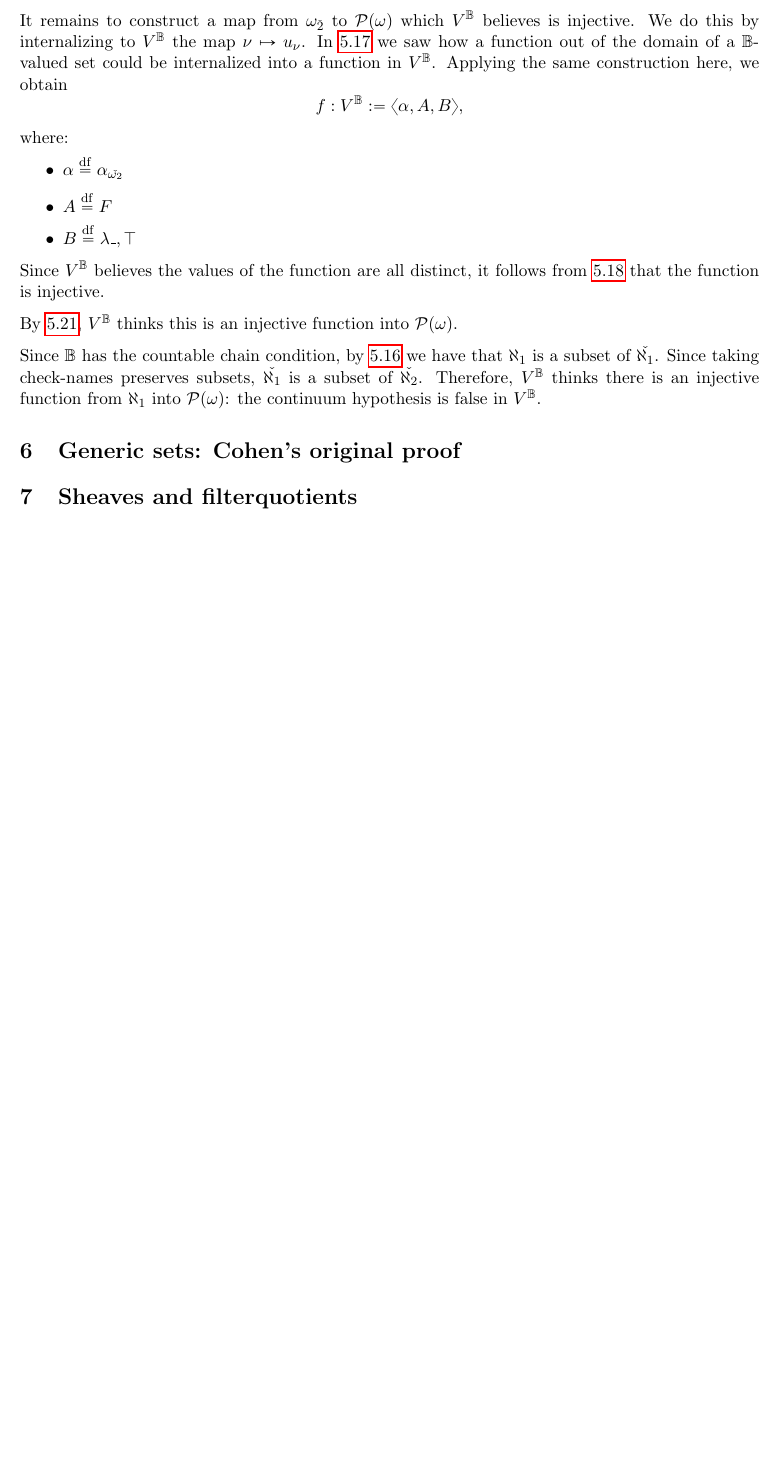
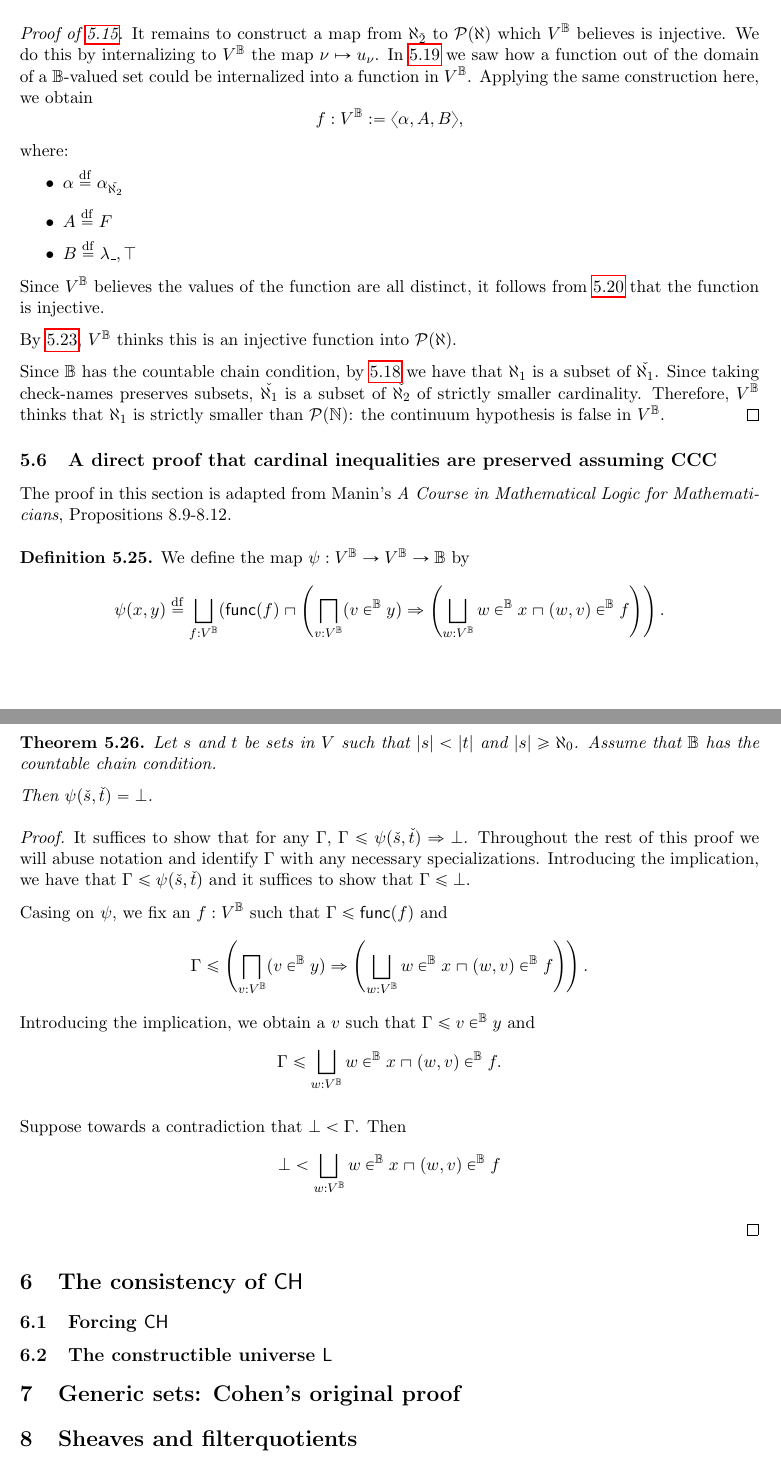
Before and after one commit to flypitch/flypitch-notes, a LaTeX paper (forcing-notes.tex): part of page 32 of 32 before the commit and two parts of pages 33 and 34 of 34 after it, the two joined at a grey line, cut so that both start at the same text, the shorter picture padded with empty space. The pictures show the PDF file forcing-notes.pdf that the author committed with the source.

Commit message:
Add new section

```diff
--- a/forcing-notes.tex
+++ b/forcing-notes.tex
@@ -1510,0 +1528,3 @@ In the second case, $u =^\B \check{\alpha_0}$ obviously implies that there exist
+\begin{proof}
+ \remph{TODO}(floris)
+\end{proof}
@@ -1592,18 +1611,18 @@ u_{\nu} \dfeq \wt{\chi_{\nu}}
 $$
 (see \ref{def-set-of-indicator} for a definition of the notation $\chi \mapsto \wt{\chi}$). Each $u_{\nu}$ is called a \tbf{Cohen real}.}
 
-This lemma says that $V^\B$ thinks that every Cohen real is a subset of $\omega$:
+This lemma says that $V^\B$ thinks that every Cohen real is a subset of $\aleph_0$:
 \lemma{\label{lemma-cohen-reals-subset}
-$u_{\nu} \subseteq^\B \omega = \top$.
+$u_{\nu} \subseteq^\B \aleph_0 = \top$.
 }
 \begin{proof}
   By definition, $\subseteq^\B$ unfolds to
   $$
-u_{\nu} \subseteq^\B \omega = \bigsqcap_{k : \alpha_{u_{\nu}}} B_{u_{\nu}}(k) \Rightarrow A_{u_{\nu}}(k) \in^\B \omega,
+u_{\nu} \subseteq^\B \aleph_0= \bigsqcap_{k : \alpha_{u_{\nu}}} B_{u_{\nu}}(k) \Rightarrow A_{u_{\nu}}(k) \in^\B \aleph_0,
 $$
 and since it suffices to show that
 $$
-\top \leq \bigsqcap_{k : \alpha_{u_{\nu}}} B_{u_{\nu}}(k) \Rightarrow A_{u_{\nu}}(k) \in^\B \omega,
+\top \leq \bigsqcap_{k : \alpha_{u_{\nu}}} B_{u_{\nu}}(k) \Rightarrow A_{u_{\nu}}(k) \in^\B \aleph_0,
 $$
 then this is equivalent to showing that for every $k : \N$,
 $$
@@ -1633,11 +1648,10 @@ This lemma says that $V^\B$ thinks that every Cohen real is \emph{distinct}:
   $$
   That is, we define $p'$ to be equal to $p$ everywhere except at $(\mu, n)$ and $(\nu, n)$.\, on which we define the values of $p'$ to be $1$ and $0$, respectively. (This extension is well-defined since $n$ was chosen to not occur in the domain of $p$.)
 
-  Then $p' \Vdash \check{n} \in u_{\mu} \and \check{n} \not \in u_{\nu}$. It follows that $p' \Vdash u_{\mu} \neq u_{\nu}$. However, since $p' \leq p$, $p'$ forces every statement that $p$ forces, so
+  Then $p' \Vdash \check{n} \in u_{\mu} \land \check{n} \not \in u_{\nu}$. It follows that $p' \Vdash u_{\mu} \neq u_{\nu}$. However, since $p' \leq p$, $p'$ forces every statement that $p$ forces, so
   $$
 p' \Vdash u_{\mu} = u_{\nu},
 $$
 a contradiction.
 \end{proof}
-
-It remains to construct a map from $\omega_{\check{2}}$ to $\mc{P}(\omega)$ which $V^\B$ believes is injective. We do this by internalizing to $V^\B$ the map $\nu \mapsto u_{\nu}$. In \ref{lemma-function-mk} we saw how a function out of the domain of a $\B$-valued set could be internalized into a function in $V^\B$. Applying the same construction here, we obtain
+\begin{proof}[Proof of \ref{theorem-ch-not-true}]
@@ -1653,9 +1668,53 @@ where:
 
 Since $V^\B$ believes the values of the function are all distinct, it follows from \ref{lemma-function-mk-inj} that the function is injective.
 
-By \ref{lemma-cohen-reals-subset}, $V^\B$ thinks this is an injective function into $\mc{P}(\omega)$.
-
-Since $\B$ has the countable chain condition, by \ref{lemma-CCC-1} we have that $\aleph_1$ is a subset of $\check{\aleph_1}$. Since taking check-names preserves subsets, $\check{\aleph_1}$ is a subset of $\check{\aleph_2}$. Therefore, $V^\B$ thinks there is an injective function from $\aleph_1$ into $\mc{P}(\omega)$: the continuum hypothesis is false in $V^\B$.
+By \ref{lemma-cohen-reals-subset}, $V^\B$ thinks this is an injective function into $\mc{P}(\aleph)$.
+
+Since $\B$ has the countable chain condition, by \ref{lemma-CCC-1} we have that $\aleph_1$ is a subset of $\check{\aleph_1}$. Since taking check-names preserves subsets, $\check{\aleph_1}$ is a subset of $\check{\aleph_2}$ of strictly smaller cardinality. Therefore, $V^\B$ thinks that $\aleph_1$ is strictly smaller than $\mc{P}(\N)$: the continuum hypothesis is false in $V^\B$.
+\end{proof}
+
+\subsection{A direct proof that cardinal inequalities are preserved assuming CCC}
+The proof in this section is adapted from Manin's \emph{A Course in Mathematical Logic for Mathematicians}, Propositions 8.9-8.12.
+
+\definition{
+  We define the map $\psi : V^\B \to V^\B \to \B$
+  by
+  $$
+\psi(x,y) \dfeq \bigsqcup_{f : V^\B} (\msf{func}(f) \sqcap \left(\bigsqcap_{v : V^\B} (v \in^\B y) \Rightarrow \left(\bigsqcup_{w : V^\B} w \in^\B x \sqcap (w,v) \in^\B f\right)\right).
+  $$
+  }
+
+  \theorem{\label{CCC-cardinal-inequalities} Let $s$ and $t$ be sets in $V$ such that $|s| < |t|$ and $|s| \geq \aleph_0$. Assume that $\B$ has the countable chain condition.
+
+Then $\psi(\check{s}, \check{t}) = \bot$.}
+
+\begin{proof}
+  It suffices to show that for any $\Gamma$, $\Gamma \leq \psi(\check{s}, \check{t}) \Rightarrow \bot$. Throughout the rest of this proof we will abuse notation and identify $\Gamma$ with any necessary specializations. Introducing the implication, we have that $\Gamma \leq \psi(\check{s}, \check{t})$ and it suffices to show that $\Gamma \leq \bot$.
+
+  Casing on $\psi$, we fix an $f : V^\B$ such that $\Gamma \leq \msf{func}(f)$ and
+  $$
+\Gamma \leq \left(\bigsqcap_{v : V^\B} (v \in^\B y) \Rightarrow \left(\bigsqcup_{w : V^\B} w \in^\B x \sqcap (w,v) \in^\B f\right)\right).
+$$
+Introducing the implication, we obtain a $v$ such that $\Gamma \leq v \in^\B y$ and
+$$
+\Gamma \leq \bigsqcup_{w : V^\B} w \in^\B x \sqcap (w,v) \in^\B f.
+$$
+
+Suppose towards a contradiction that $\bot < \Gamma$. Then
+$$
+\bot < \bigsqcup_{w : V^\B} w \in^\B x \sqcap (w,v) \in^\B f
+$$
+
+\end{proof}
+
+\section{The consistency of $\mathsf{CH}$}
+
+\subsection{Forcing $\mathsf{CH}$}
+
+\subsection{The constructible universe $\mathsf{L}$}
+
+
+
 
 
 \section{Generic sets: Cohen's original proof}
```
Also changed, not shown: forcing-notes.pdf, forcing-notes.tex (67 more changed lines), 1 other file.
